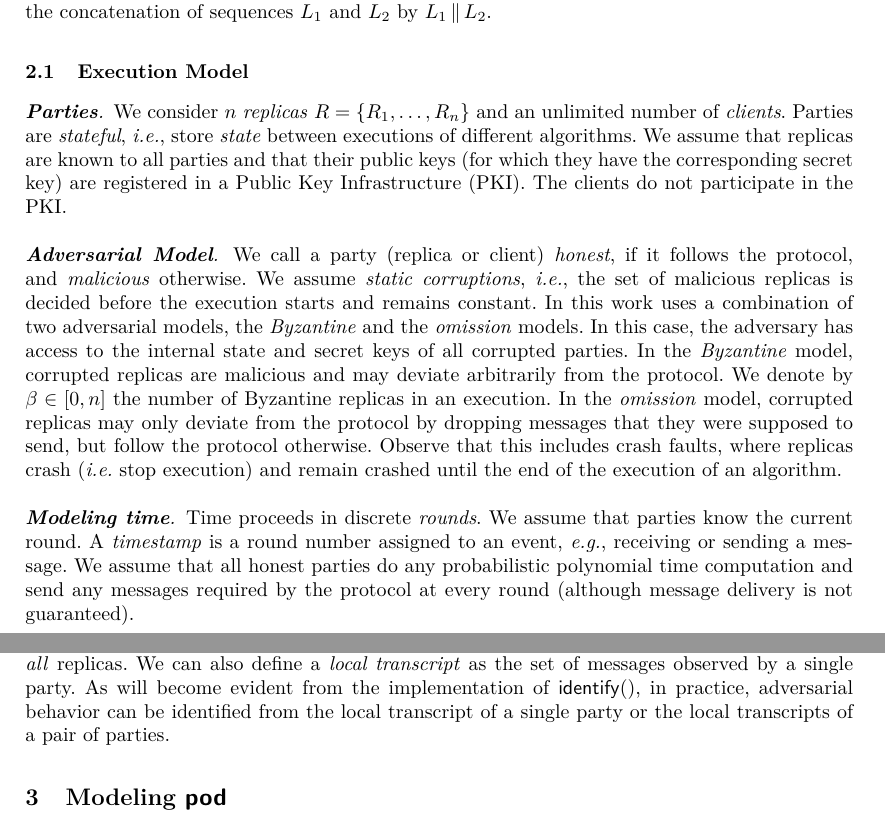
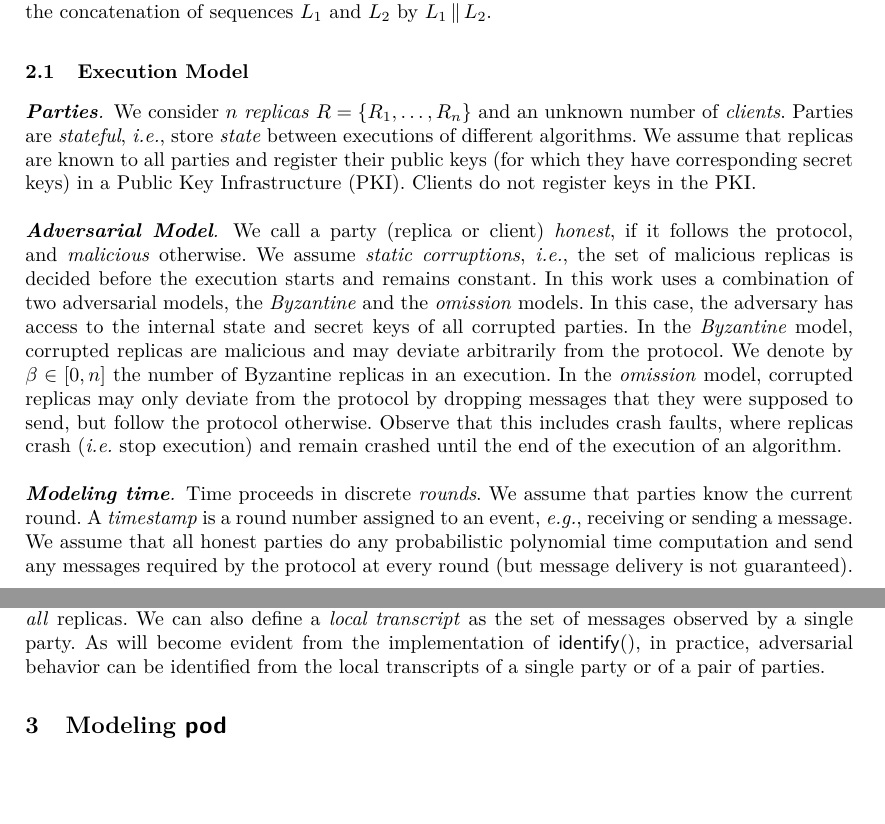
Before and after one commit to commonprefix/pod-paper, a LaTeX paper (main.tex, which reads model.tex, prelim.tex): two parts of pages 4 and 5 of 23, joined at a grey line, cut so that both start at the same text, the shorter picture padded with empty space. Compiled offline with XeLaTeX; a LaTeX package or settings file that is missing is left out.

Commit message:
pass on section 2

```diff
--- a/model.tex
+++ b/model.tex
@@ -15,9 +15,8 @@ We denote the concatenation of sequences $L_1$ and $L_2$ by $L_1 \concat L_2$.
 \subsection{Execution Model}\label{sec:system}
 
 \dotparagraph{\textbf{Parties}}
-We consider $n$ \emph{replicas} $\replicas=\{\replicas_1,\ldots,\replicas_n\}$ and an unlimited number of \emph{clients}. Parties are \emph{stateful}, \textit{i.e.}, store \emph{state} between executions of different algorithms.
-We assume that replicas are known to all parties and that their public keys (for which they have the corresponding secret key) are registered in a Public Key Infrastructure (PKI).
-The clients do not participate in the PKI.
+We consider $n$ \emph{replicas} $\replicas=\{\replicas_1,\ldots,\replicas_n\}$ and an unknown number of \emph{clients}. Parties are \emph{stateful}, \textit{i.e.}, store \emph{state} between executions of different algorithms.
+We assume that replicas are known to all parties and register their public keys (for which they have corresponding secret keys) in a Public Key Infrastructure (PKI). Clients do not register keys in the PKI.
 % \vspace{-3mm}
 
 \dotparagraph{\textbf{Adversarial Model}}
@@ -39,7 +38,7 @@ In the \emph{omission} model, corrupted replicas may only deviate from the proto
 % For any two honest parties, their clocks can be at most time $\phi$ apart.
 % For simplicity, our analysis will assume \emph{synchronized clocks}, that is, $\phi = 0$.
 Time proceeds in discrete \emph{rounds}.
-We assume that parties know the current round. A \emph{timestamp} is a round number assigned to an event, \textit{e.g.}, receiving or sending a message. We assume that all honest parties do any probabilistic polynomial time computation and send any messages required by the protocol at every round (although message delivery is not guaranteed).
+We assume that parties know the current round. A \emph{timestamp} is a round number assigned to an event, \textit{e.g.}, receiving or sending a message. We assume that all honest parties do any probabilistic polynomial time computation and send any messages required by the protocol at every round (but message delivery is not guaranteed).
 % \vspace{-3mm}
 
 \dotparagraph{\textbf{Modeling network}}
--- a/prelim.tex
+++ b/prelim.tex
@@ -49,6 +49,6 @@ Taking a similar approach as Neu, Tas, and Tse~\cite[Def. 4]{FC:NeuTasTse22}, we
 \begin{remark}
     For the sake of simplicity, we have defined the transcript based on messages sent by \emph{all} replicas.
     We can also define a \emph{local transcript} as the set of messages observed by a single party.
-    As will become evident from the implementation of \identify{}, in practice, adversarial behavior can be identified from the local transcript of a single party or  the local transcripts of a pair of parties.
+    As will become evident from the implementation of \identify{}, in practice, adversarial behavior can be identified from the local transcripts of a single party or  of a pair of parties.
     %This optimization can be used in the implementation of a protocol.
 \end{remark}
```
